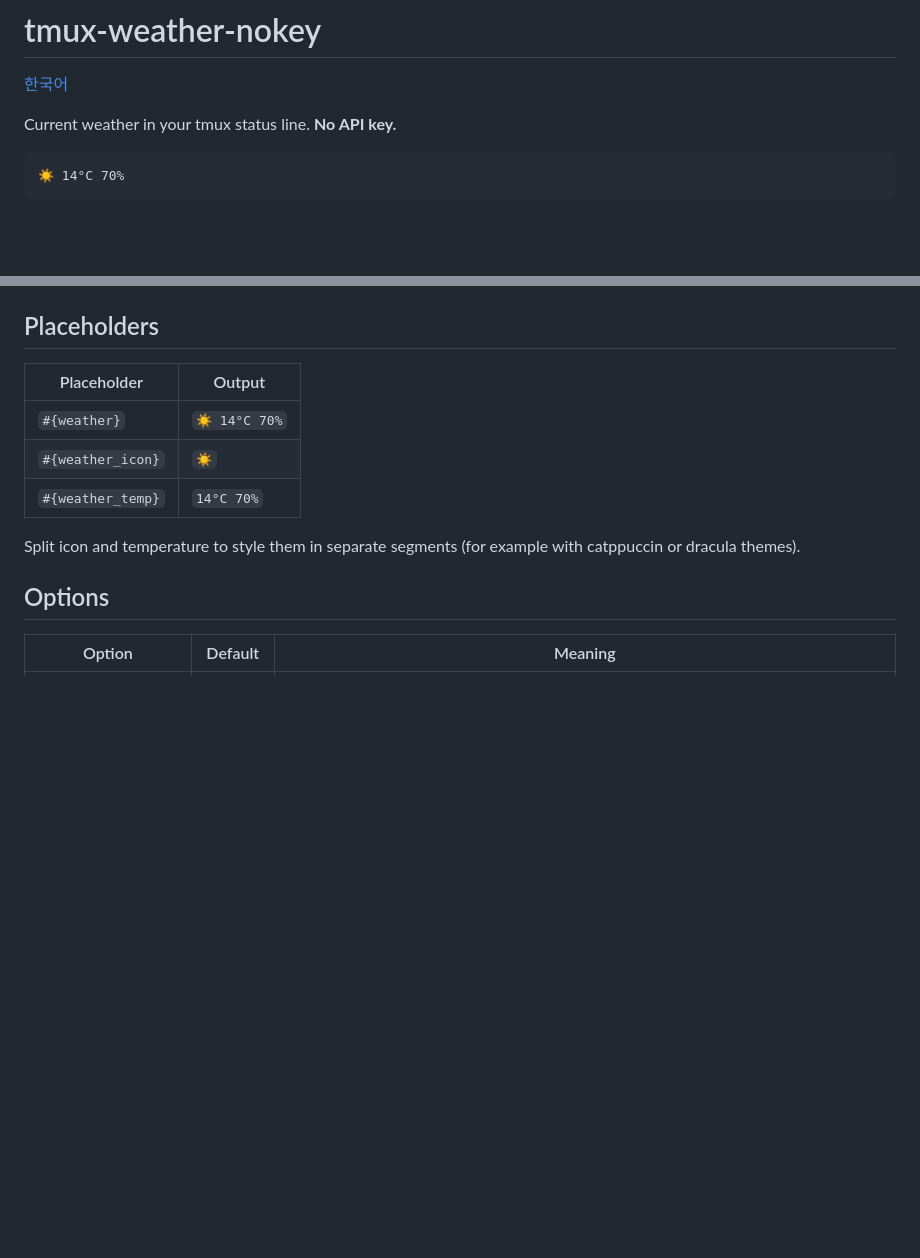
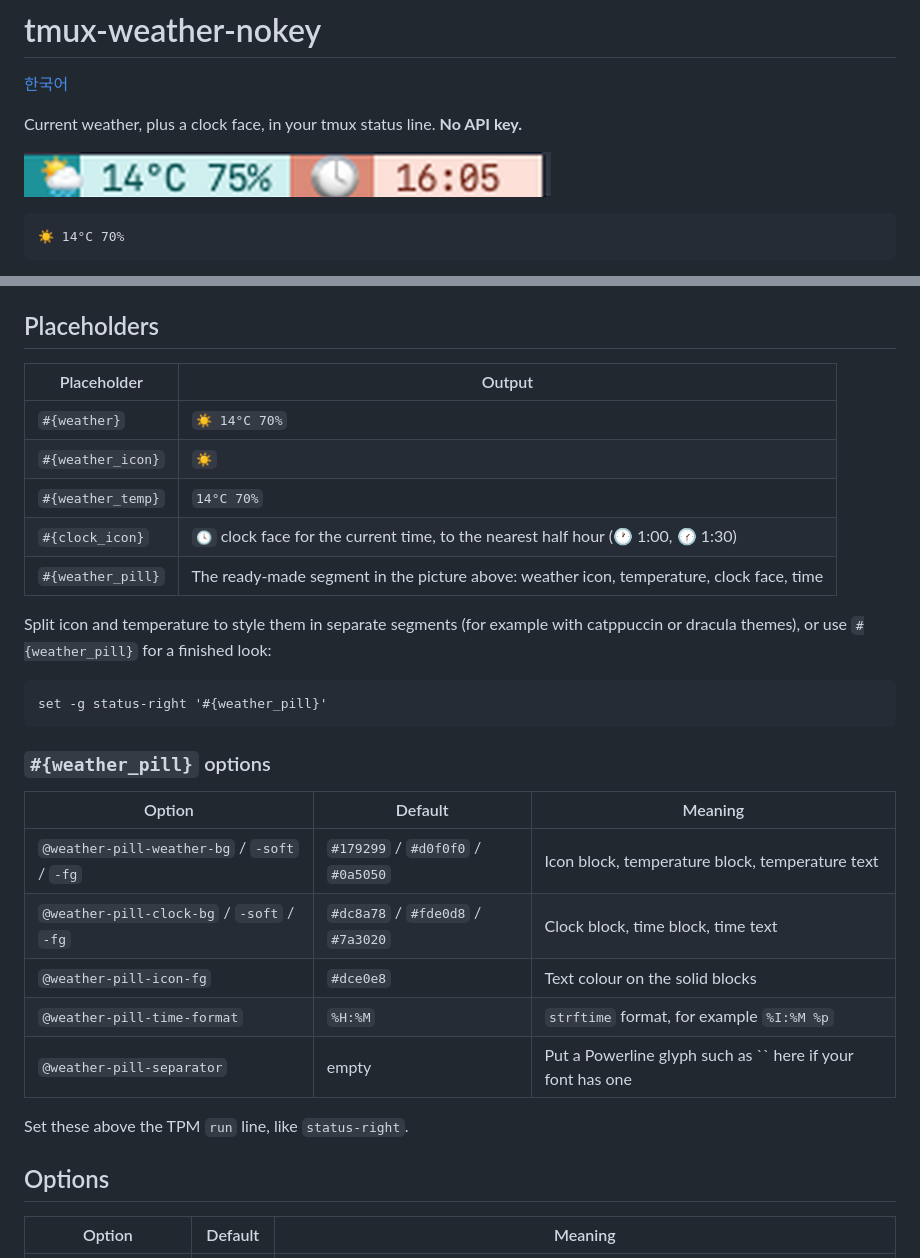
Before and after one commit to elfenomenokim/tmux-weather-nokey, a Markdown page: README.md, 2 parts joined by grey strips. Drawn GitHub-style; pictures changed too: docs/pill.png (added); blank space fills up the shorter version.

Commit message:
Update tmux-weather-nokey

````diff
--- a/README.md
+++ b/README.md
@@ -2,7 +2,9 @@
 
 [한국어](README.ko.md)
 
-Current weather in your tmux status line. **No API key.**
+Current weather, plus a clock face, in your tmux status line. **No API key.**
+
+![weather and clock segment](docs/pill.png)
 
 ```
 ☀️ 14°C 70%
@@ -34,8 +36,26 @@ Manual install: clone the repo and add `run-shell /path/to/tmux-weather-nokey/we
 | `#{weather}` | `☀️ 14°C 70%` |
 | `#{weather_icon}` | `☀️` |
 | `#{weather_temp}` | `14°C 70%` |
+| `#{clock_icon}` | `🕓` clock face for the current time, to the nearest half hour (🕐 1:00, 🕜 1:30) |
+| `#{weather_pill}` | The ready-made segment in the picture above: weather icon, temperature, clock face, time |
 
-Split icon and temperature to style them in separate segments (for example with catppuccin or dracula themes).
+Split icon and temperature to style them in separate segments (for example with catppuccin or dracula themes), or use `#{weather_pill}` for a finished look:
+
+```tmux
+set -g status-right '#{weather_pill}'
+```
+
+### `#{weather_pill}` options
+
+| Option | Default | Meaning |
+|---|---|---|
+| `@weather-pill-weather-bg` / `-soft` / `-fg` | `#179299` / `#d0f0f0` / `#0a5050` | Icon block, temperature block, temperature text |
+| `@weather-pill-clock-bg` / `-soft` / `-fg` | `#dc8a78` / `#fde0d8` / `#7a3020` | Clock block, time block, time text |
+| `@weather-pill-icon-fg` | `#dce0e8` | Text colour on the solid blocks |
+| `@weather-pill-time-format` | `%H:%M` | `strftime` format, for example `%I:%M %p` |
+| `@weather-pill-separator` | empty | Put a Powerline glyph such as `` here if your font has one |
+
+Set these above the TPM `run` line, like `status-right`.
 
 ## Options
 
````
Also changed, not shown: AGENTS.md (+3 -2 lines), README.ko.md (+22 -2 lines), 2 other files.
